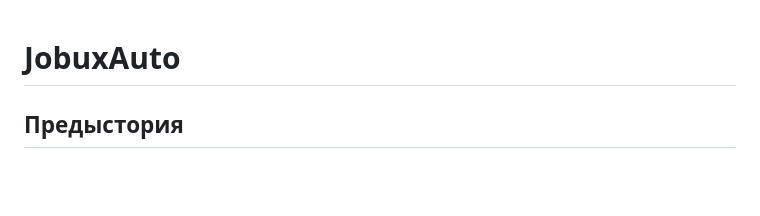
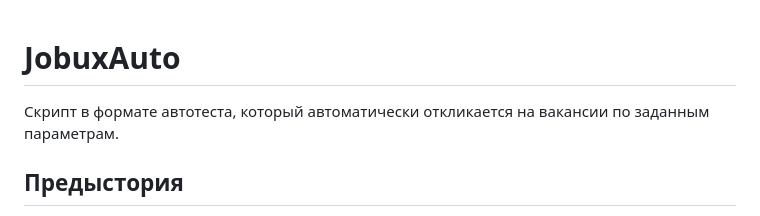
Before and after one commit to Laqwalasse/hhAuto, a Markdown page: README.md, the part around the change. Drawn GitHub-style; blank space fills up the shorter version.

```diff
--- a/README.md
+++ b/README.md
@@ -1,4 +1,5 @@
 # JobuxAuto
+Скрипт в формате автотеста, который автоматически откликается на вакансии по заданным параметрам.
 
 ## Предыстория
 Когда-то я тратил по несколько часов в день на просмотр вакансий с hh. Переделывал несчетное количество раз резюме под разные форматы, пытался выстрелить на уровне SEO.
```
